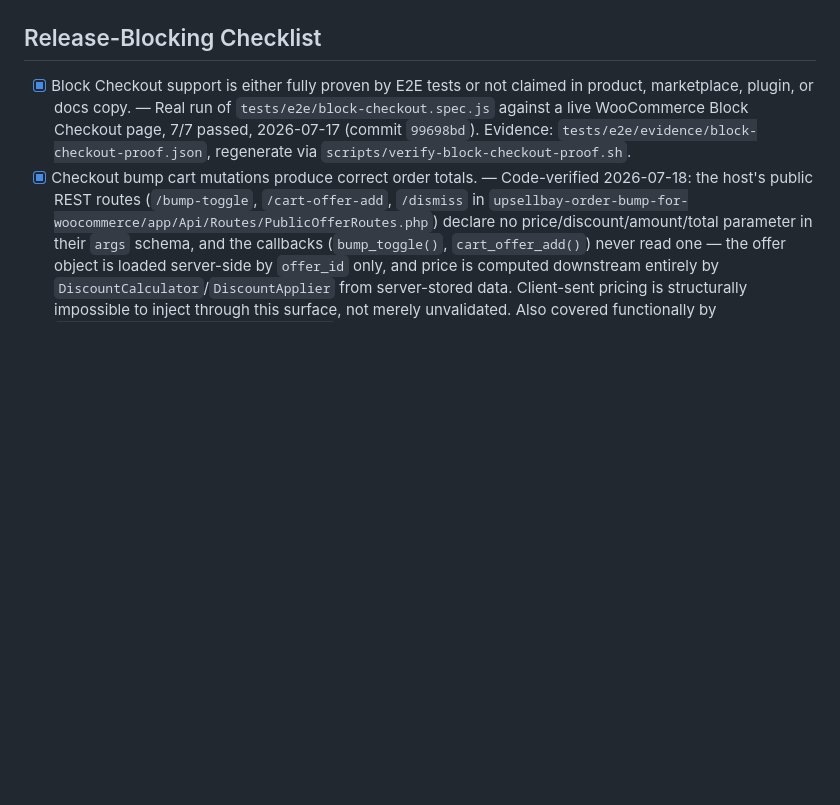
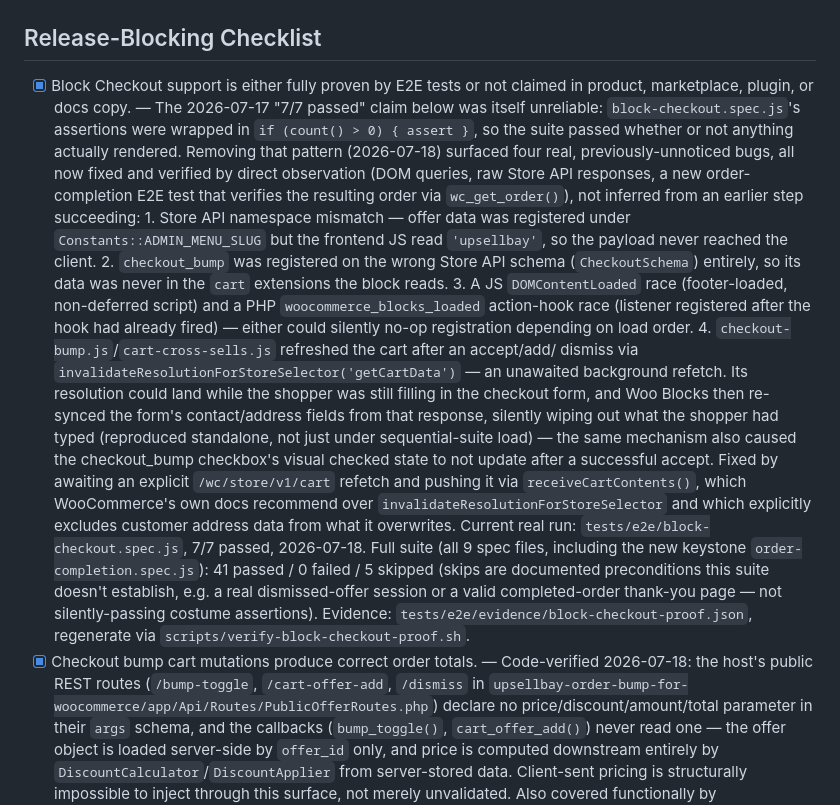
Before and after one commit to forhadkhan/upsellbay, a Markdown page: .meta/qa/launch-gates.md, the part around one of its changes. Rendered like a GitHub page; blank space fills up the shorter version.

```diff
--- a/.meta/qa/launch-gates.md
+++ b/.meta/qa/launch-gates.md
@@ -15,10 +15,39 @@ at the bottom of this file.
 ## Release-Blocking Checklist
 
 - [x] Block Checkout support is either fully proven by E2E tests or not claimed in
-      product, marketplace, plugin, or docs copy. — Real run of
-      `tests/e2e/block-checkout.spec.js` against a live WooCommerce Block Checkout page,
-      7/7 passed, 2026-07-17 (commit `99698bd`). Evidence:
-      `tests/e2e/evidence/block-checkout-proof.json`, regenerate via
+      product, marketplace, plugin, or docs copy. — The 2026-07-17 "7/7 passed" claim
+      below was itself unreliable: `block-checkout.spec.js`'s assertions were wrapped in
+      `if (count() > 0) { assert }`, so the suite passed whether or not anything actually
+      rendered. Removing that pattern (2026-07-18) surfaced four real, previously-unnoticed
+      bugs, all now fixed and verified by direct observation (DOM queries, raw Store API
+      responses, a new order-completion E2E test that verifies the resulting order via
+      `wc_get_order()`), not inferred from an earlier step succeeding:
+      1. Store API namespace mismatch — offer data was registered under
+         `Constants::ADMIN_MENU_SLUG` but the frontend JS read `'upsellbay'`, so the
+         payload never reached the client.
+      2. `checkout_bump` was registered on the wrong Store API schema (`CheckoutSchema`)
+         entirely, so its data was never in the `cart` extensions the block reads.
+      3. A JS `DOMContentLoaded` race (footer-loaded, non-deferred script) and a PHP
+         `woocommerce_blocks_loaded` action-hook race (listener registered after the hook
+         had already fired) — either could silently no-op registration depending on load
+         order.
+      4. `checkout-bump.js`/`cart-cross-sells.js` refreshed the cart after an accept/add/
+         dismiss via `invalidateResolutionForStoreSelector('getCartData')` — an unawaited
+         background refetch. Its resolution could land while the shopper was still filling
+         in the checkout form, and Woo Blocks then re-synced the form's contact/address
+         fields from that response, silently wiping out what the shopper had typed
+         (reproduced standalone, not just under sequential-suite load) — the same
+         mechanism also caused the checkout_bump checkbox's visual checked state to not
+         update after a successful accept. Fixed by awaiting an explicit
+         `/wc/store/v1/cart` refetch and pushing it via `receiveCartContents()`, which
+         WooCommerce's own docs recommend over `invalidateResolutionForStoreSelector` and
+         which explicitly excludes customer address data from what it overwrites.
+      Current real run: `tests/e2e/block-checkout.spec.js`, 7/7 passed, 2026-07-18.
+      Full suite (all 9 spec files, including the new keystone
+      `order-completion.spec.js`): 41 passed / 0 failed / 5 skipped (skips are documented
+      preconditions this suite doesn't establish, e.g. a real dismissed-offer session or a
+      valid completed-order thank-you page — not silently-passing costume assertions).
+      Evidence: `tests/e2e/evidence/block-checkout-proof.json`, regenerate via
       `scripts/verify-block-checkout-proof.sh`.
 - [x] Checkout bump cart mutations produce correct order totals. — Code-verified 2026-07-18:
       the host's public REST routes (`/bump-toggle`, `/cart-offer-add`, `/dismiss` in
```
Also changed, not shown: other parts of .meta/qa/launch-gates.md (+51 -5 lines).
